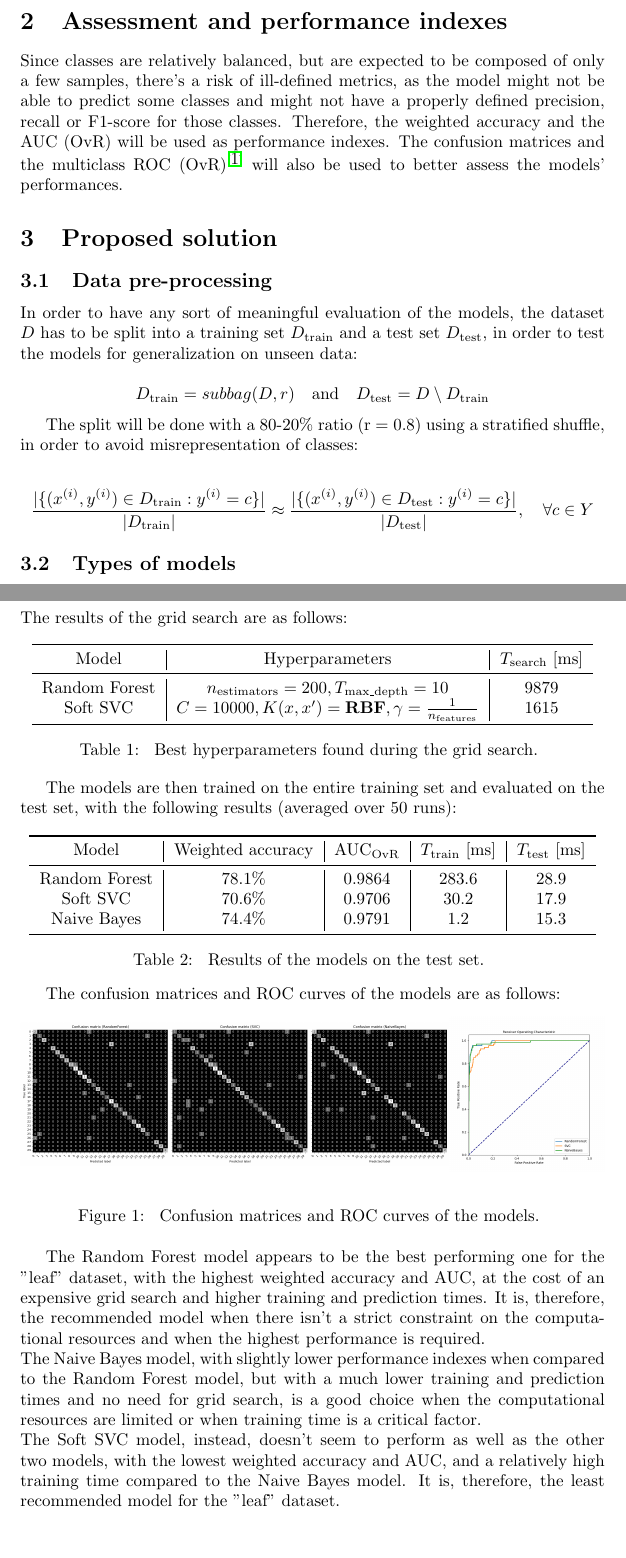
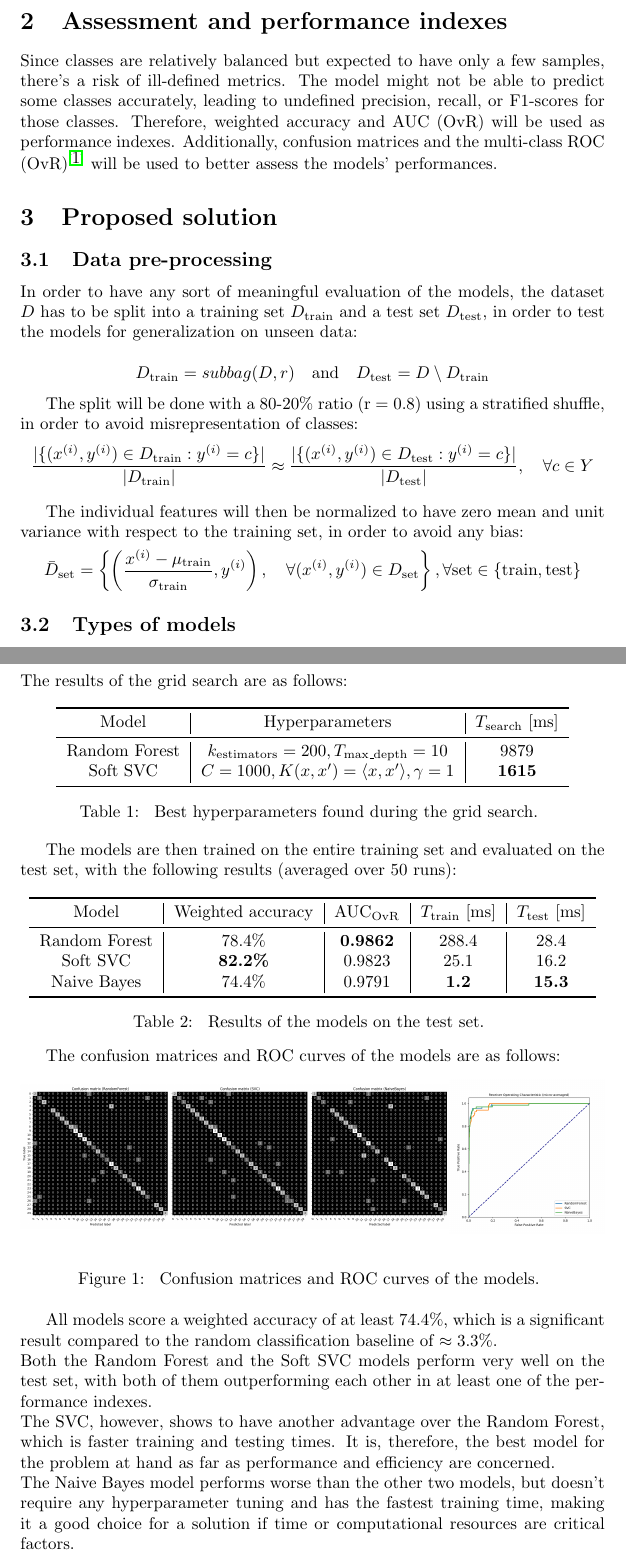
Before and after one commit to MScomina/leaf-exam-project, a LaTeX document (report/main.tex): two parts of pages 2 and 4 of 5, joined at a grey line, cut so that both start at the same text, the shorter picture padded with empty space. The pictures show the PDF file report/main.pdf that the author committed with the source.

Commit message:
Included normalization.

```diff
--- a/report/main.tex
+++ b/report/main.tex
@@ -45,12 +45,13 @@ The problem can be formally defined as follows:
-    \item The goal is to learn a model $M$ from the dataset $D$ such that the argmax of $f'_{\text{predict}}: X \times M \to P_{Y}$\footnote{...where $P_{Y}$ is the set of all possible probability distributions over $Y$.} approximates $f$ as closely as possible, effectively classifying the leaves into their correct categories.
+    \item The goal is to learn a model $M$ from the dataset $D$ such that the $\operatorname{argmax}$ of $f'_{\text{predict}}: X \times M \to P_{Y}$\footnote{...where $P_{Y}$ is the set of all possible probability distributions over $Y$.} approximates $f$ as closely as possible, effectively classifying the leaves into their correct categories.
 \end{itemize}
 
 
 \section{Assessment and performance indexes}
-Since classes are relatively balanced, but are expected to be composed of only a few samples, there's a risk of ill-defined metrics,
-as the model might not be able to predict some classes and might not have a properly defined precision, recall or F1-score for those classes.
-Therefore, the weighted accuracy and the AUC (OvR) will be used as performance indexes.
-The confusion matrices and the multiclass ROC (OvR)$^{\cite{multiclass_roc}}$ will also be used to better assess the models' performances.
+Since classes are relatively balanced but expected to have only a few samples, there's a risk of ill-defined metrics.
+The model might not be able to predict some classes accurately, leading to undefined precision, recall, or F1-scores for those classes.
+Therefore, weighted accuracy and AUC (OvR) will be used as performance indexes.
+Additionally, confusion matrices and the multi-class ROC (OvR)$^{\cite{multiclass_roc}}$ will be used to better assess the models' performances.
+
 
 
 \section{Proposed solution}
@@ -75,15 +76,24 @@ The split will be done with a $80$-$20\%$ ratio (r = 0.8) using a stratified shu
     \quad \forall c \in Y
 \end{equation*}
 
+The individual features will then be normalized to have zero mean and unit variance with respect to the training set, in order to avoid any bias:
+\vspace*{-0.6em}
+\begin{equation*}
+    \bar{D}_{\text{set}} = \left\{
+        \left(\frac{x^{(i)} - \mu_{\text{train}}}{\sigma_{\text{train}}}, y^{(i)}\right),
+        \quad \forall (x^{(i)}, y^{(i)}) \in D_{\text{set}}
+    \right\}, \forall \text{set} \in \{\text{train}, \text{test}\}
+\end{equation*}
+
 \subsection{Types of models}
-For this project, three different kinds of models will be trained, in order to determine which one performs best for the problem at hand:
+For this project, three different kinds of models will be evaluated, in order to determine which one performs best for the problem at hand:
 \begin{itemize}
     \item \textbf{Random Forest}, $M = \{T_1, T_2,... T_k\}$ with each $T_i \in T_{(S_i \times \mathbb{R}) \cup P_{Y}}$, where $S_i \subset \{1,...,14\}$ is a random subset of 4 features.\footnote{The number of features was chosen based on the square root of the total number of dimensions ($\lceil\sqrt{14}\rceil = 4$).}
     \item \textbf{Soft Support Vector Classifier (OvR)}, $M = \{w, b\}$ such that $w \in \mathbb{R}^{14}$ and $b \in \mathbb{R}$.
-    \item \textbf{Naive Bayes}, $M = \{P(Y), P(X|Y)\}$, with $P(Y)$ being the prior probabilities of the classes in $Y$, and $P(X|Y)$ being the likelihood of the features in $X$ given the classes in $Y$.
+    \item \textbf{Gaussian Naive Bayes}, $M = \{P(Y), P(X|Y)\}$, with $P(Y)$ being the prior probabilities of the classes in $Y$, and $P(X|Y)$ being the likelihood of the features in $X$ given the classes in $Y$.
 \end{itemize}
-One thing to note is that, normally, multiclass SVCs do not output probabilities.
-Therefore, the SVC will be used in conjunction with Platt scaling$^{\cite{platt1999probabilistic}\cite{wu2003probability}}$, in order to follow the formal definition of the problem of outputting probability distributions and calculate the multiclass ROC and AUC.
+One thing to note is that, normally, multi-class SVCs do not output probabilities.
+Therefore, the SVC will be used in conjunction with Platt scaling$^{\cite{platt1999probabilistic}\cite{wu2003probability}}$, in order to follow the formal definition of the problem of outputting probability distributions and calculate the multi-class ROC and AUC.
 
 
 \subsection{Model training}
@@ -144,8 +152,8 @@ The results of the grid search are as follows:
         \toprule
         Model & Hyperparameters & $T_{\text{search}}$ [ms] \\
         \midrule
-        Random Forest & $n_{\text{estimators}} = 200, T_{\text{max\_depth}} = 10$ & 9879 \\
-        Soft SVC & $C = 10000, K(x, x') = \textbf{RBF}, \gamma = \frac{1}{n_{\text{features}}}$ & 1615 \\
+        Random Forest & $k_{\text{estimators}} = 200, T_{\text{max\_depth}} = 10$ & 9879 \\
+        Soft SVC & $C = 1000, K(x, x') = \langle x, x' \rangle, \gamma = 1$ & \textbf{1615} \\
         \bottomrule
     \end{tabular}
     \caption{
@@ -162,9 +170,9 @@ The models are then trained on the entire training set and evaluated on the test
         \toprule
         Model & Weighted accuracy & $\text{AUC}_{\text{OvR}}$ & $T_{\text{train}}$ [ms] & $T_{\text{test}}$ [ms] \\
         \midrule
-        Random Forest & 78.1\% & 0.9864 & 283.6 & 28.9 \\
-        Soft SVC & 70.6\% & 0.9706 & 30.2 & 17.9 \\
-        Naive Bayes & 74.4\% & 0.9791 & 1.2 & 15.3 \\
+        Random Forest & 78.4\% & \textbf{0.9862} & 288.4 & 28.4 \\
+        Soft SVC & \textbf{82.2\%} & 0.9823 & 25.1 & 16.2 \\
+        Naive Bayes & 74.4\% & 0.9791 & \textbf{1.2} & \textbf{15.3} \\
         \bottomrule
     \end{tabular}
     \caption{
@@ -193,14 +201,15 @@ The confusion matrices and ROC curves of the models are as follows:
     \label{fig:results}
 \end{figure}
 
-The Random Forest model appears to be the best performing one for the "leaf" dataset, with the highest weighted accuracy and AUC,
-at the cost of an expensive grid search and higher training and prediction times. It is, therefore, the recommended model when
-there isn't a strict constraint on the computational resources and when the highest performance is required.\\
-The Naive Bayes model, with slightly lower performance indexes when compared to the Random Forest model,
-but with a much lower training and prediction times and no need for grid search, is a good choice when
-the computational resources are limited or when training time is a critical factor.\\
-The Soft SVC model, instead, doesn't seem to perform as well as the other two models, with the lowest weighted accuracy and AUC,
-and a relatively high training time compared to the Naive Bayes model. It is, therefore, the least recommended model for the "leaf" dataset.
+All models score a weighted accuracy of at least 74.4\%, which is a significant result compared to the random classification baseline of $\approx 3.3\%$.\\
+Both the Random Forest and the Soft SVC models perform very well on the test set,
+with both of them outperforming each other in at least one of the performance indexes.\\
+The SVC, however, shows to have another advantage over the Random Forest, which is faster training and testing times.
+It is, therefore, the best model for the problem at hand as far as performance and efficiency are concerned.\\
+The Naive Bayes model performs worse than the other two models,
+but doesn't require any hyperparameter tuning and has the fastest training time,
+making it a good choice for a solution if time or computational resources are critical factors.\\
+
 
 
 
```
Also changed, not shown: report/confusion_matrices.png, report/main.pdf, report/roc_curves.png, report/main.tex (32 more changed lines), 2 other files.
